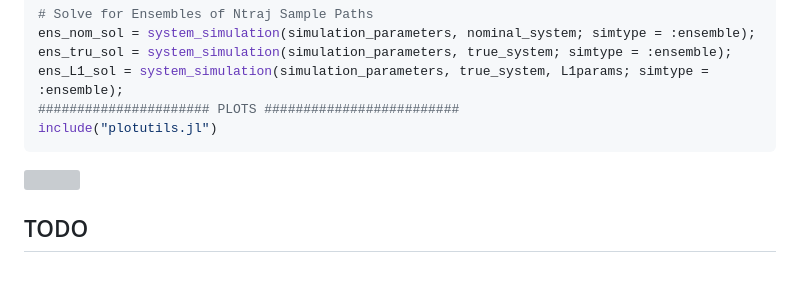
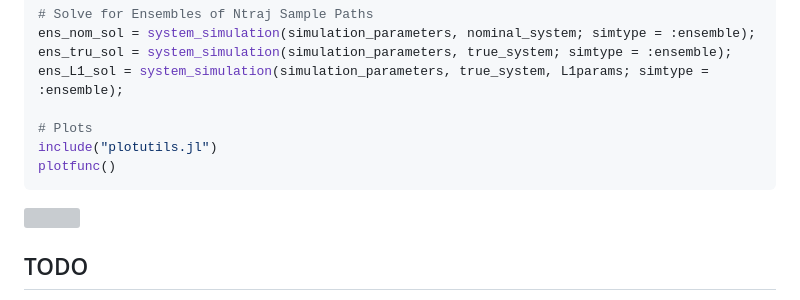
Before and after one commit to AdityaGahlawat/L1DRAC.jl, a Markdown page: README.md, the part around the change printed below. Drawn GitHub-style; blank space fills up the shorter version; grey boxes are pictures that could not be loaded.

````diff
--- a/README.md
+++ b/README.md
@@ -112,7 +112,9 @@ L1_sol = system_simulation(simulation_parameters, true_system, L1params);
 ens_nom_sol = system_simulation(simulation_parameters, nominal_system; simtype = :ensemble);
 ens_tru_sol = system_simulation(simulation_parameters, true_system; simtype = :ensemble);
 ens_L1_sol = system_simulation(simulation_parameters, true_system, L1params; simtype = :ensemble);
-###################### PLOTS #########################
+
+# Plots
 include("plotutils.jl")
+plotfunc()
 ```
 
````
Also changed, not shown: other parts of README.md (+2 -1 lines).
